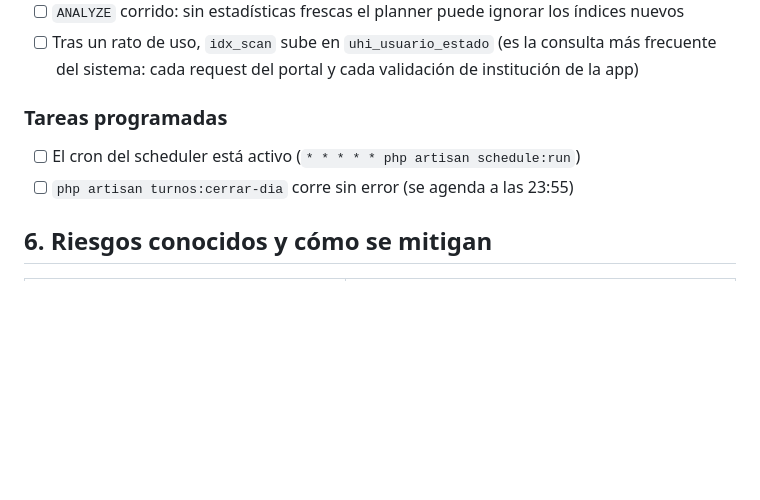
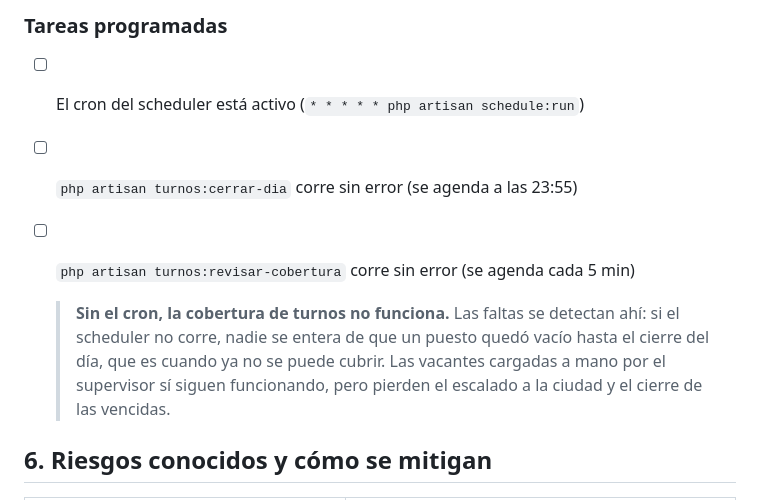
Before and after one commit to megaman0012/appguardia, a Markdown page: CHECKLIST-DESPLIEGUE-V2.md, the part around the change. GitHub-like rendering; blank space fills up the shorter version.

Commit message:
Checklist: el cron es lo que hace funcionar la detección de faltas
Sin `schedule:run` la cobertura de turnos queda coja: las faltas se detectan
ahí. Conviene que esté escrito al lado del cron, no en otro documento.

Co-Authored-By: Claude Opus 5 (1M context) <noreply@anthropic.com>

```diff
--- a/CHECKLIST-DESPLIEGUE-V2.md
+++ b/CHECKLIST-DESPLIEGUE-V2.md
@@ -244,6 +244,13 @@ docker compose exec -T db psql -U totalsecure -d coredt360 -c "
 
 - [ ] El cron del scheduler está activo (`* * * * * php artisan schedule:run`)
 - [ ] `php artisan turnos:cerrar-dia` corre sin error (se agenda a las 23:55)
+- [ ] `php artisan turnos:revisar-cobertura` corre sin error (se agenda cada 5 min)
+
+  > **Sin el cron, la cobertura de turnos no funciona.** Las faltas se detectan
+  > ahí: si el scheduler no corre, nadie se entera de que un puesto quedó vacío
+  > hasta el cierre del día, que es cuando ya no se puede cubrir. Las vacantes
+  > cargadas a mano por el supervisor sí siguen funcionando, pero pierden el
+  > escalado a la ciudad y el cierre de las vencidas.
 
 ## 6. Riesgos conocidos y cómo se mitigan
 
```
